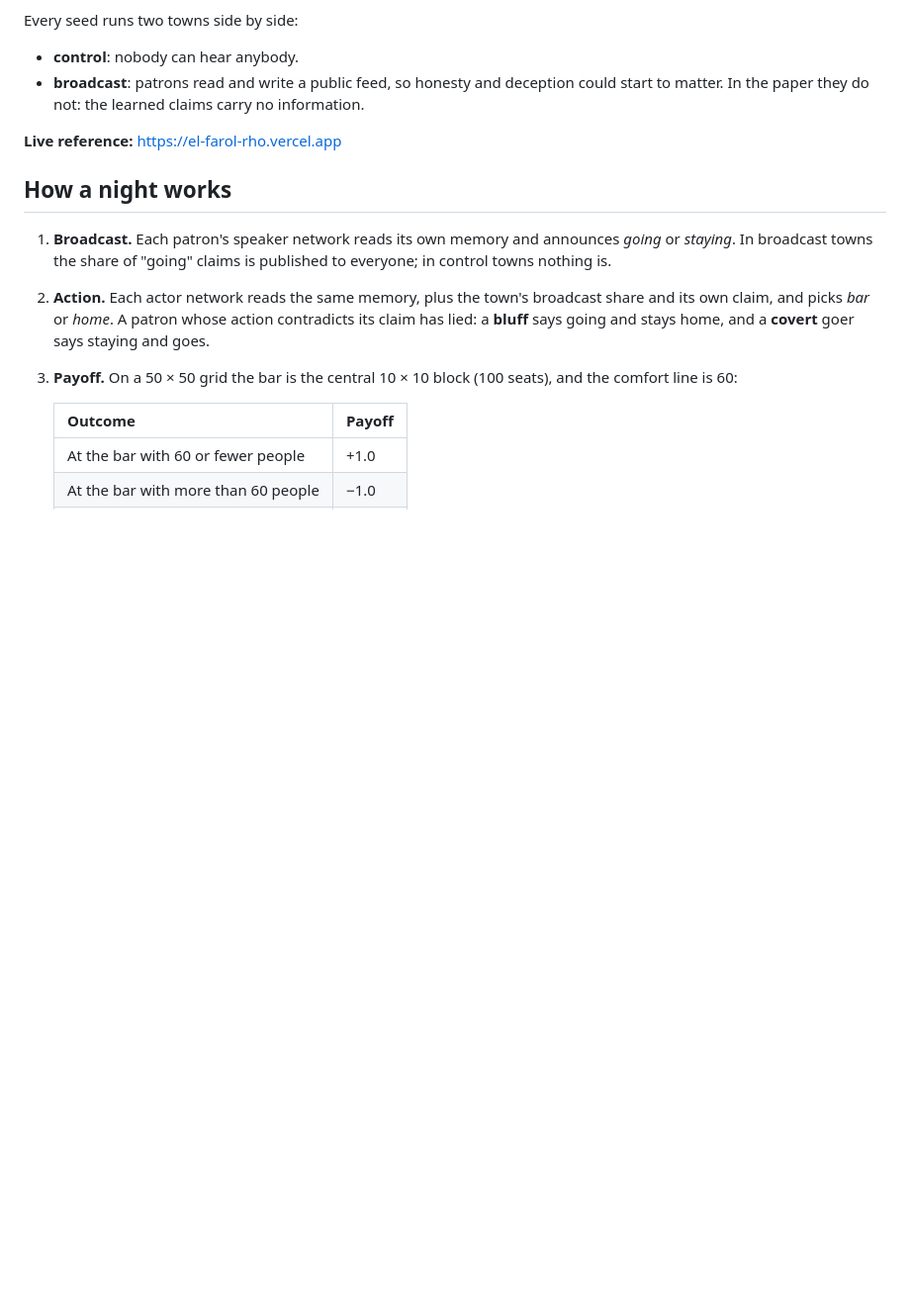
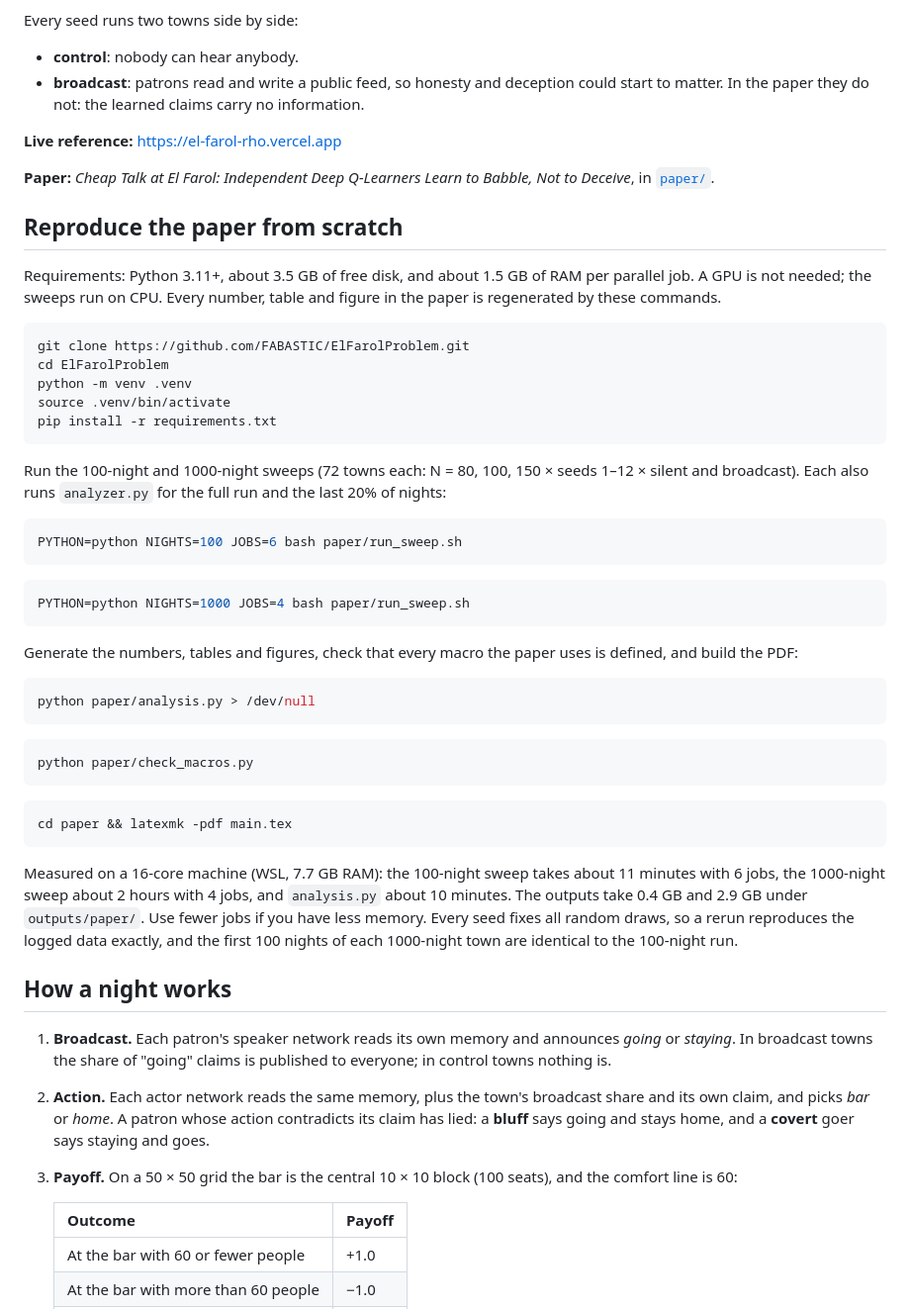
Before and after one commit to FABASTIC/ElFarolProblem, a Markdown page: README.md, the part around the change. Shown at 99% size. Rendered like a GitHub page; blank space fills up the shorter version.

Commit message:
docs: add a from-scratch reproduction section to README
Give the exact commands for both sweeps, the analysis, the macro check
and the PDF build, with runtimes measured on a 16-core machine.

Co-Authored-By: Claude Opus 5.5 <noreply@anthropic.com>

````diff
--- a/README.md
+++ b/README.md
@@ -10,6 +10,46 @@ Every seed runs two towns side by side:
 - **broadcast**: patrons read and write a public feed, so honesty and deception could start to matter. In the paper they do not: the learned claims carry no information.
 
 **Live reference:** https://el-farol-rho.vercel.app
+
+**Paper:** *Cheap Talk at El Farol: Independent Deep Q-Learners Learn to Babble, Not to Deceive*, in [`paper/`](paper/).
+
+## Reproduce the paper from scratch
+
+Requirements: Python 3.11+, about 3.5 GB of free disk, and about 1.5 GB of RAM per parallel job. A GPU is not needed; the sweeps run on CPU. Every number, table and figure in the paper is regenerated by these commands.
+
+```bash
+git clone https://github.com/FABASTIC/ElFarolProblem.git
+cd ElFarolProblem
+python -m venv .venv
+source .venv/bin/activate
+pip install -r requirements.txt
+```
+
+Run the 100-night and 1000-night sweeps (72 towns each: N = 80, 100, 150 × seeds 1–12 × silent and broadcast). Each also runs `analyzer.py` for the full run and the last 20% of nights:
+
+```bash
+PYTHON=python NIGHTS=100 JOBS=6 bash paper/run_sweep.sh
+```
+
+```bash
+PYTHON=python NIGHTS=1000 JOBS=4 bash paper/run_sweep.sh
+```
+
+Generate the numbers, tables and figures, check that every macro the paper uses is defined, and build the PDF:
+
+```bash
+python paper/analysis.py > /dev/null
+```
+
+```bash
+python paper/check_macros.py
+```
+
+```bash
+cd paper && latexmk -pdf main.tex
+```
+
+Measured on a 16-core machine (WSL, 7.7 GB RAM): the 100-night sweep takes about 11 minutes with 6 jobs, the 1000-night sweep about 2 hours with 4 jobs, and `analysis.py` about 10 minutes. The outputs take 0.4 GB and 2.9 GB under `outputs/paper/`. Use fewer jobs if you have less memory. Every seed fixes all random draws, so a rerun reproduces the logged data exactly, and the first 100 nights of each 1000-night town are identical to the 100-night run.
 
 ## How a night works
 
````
